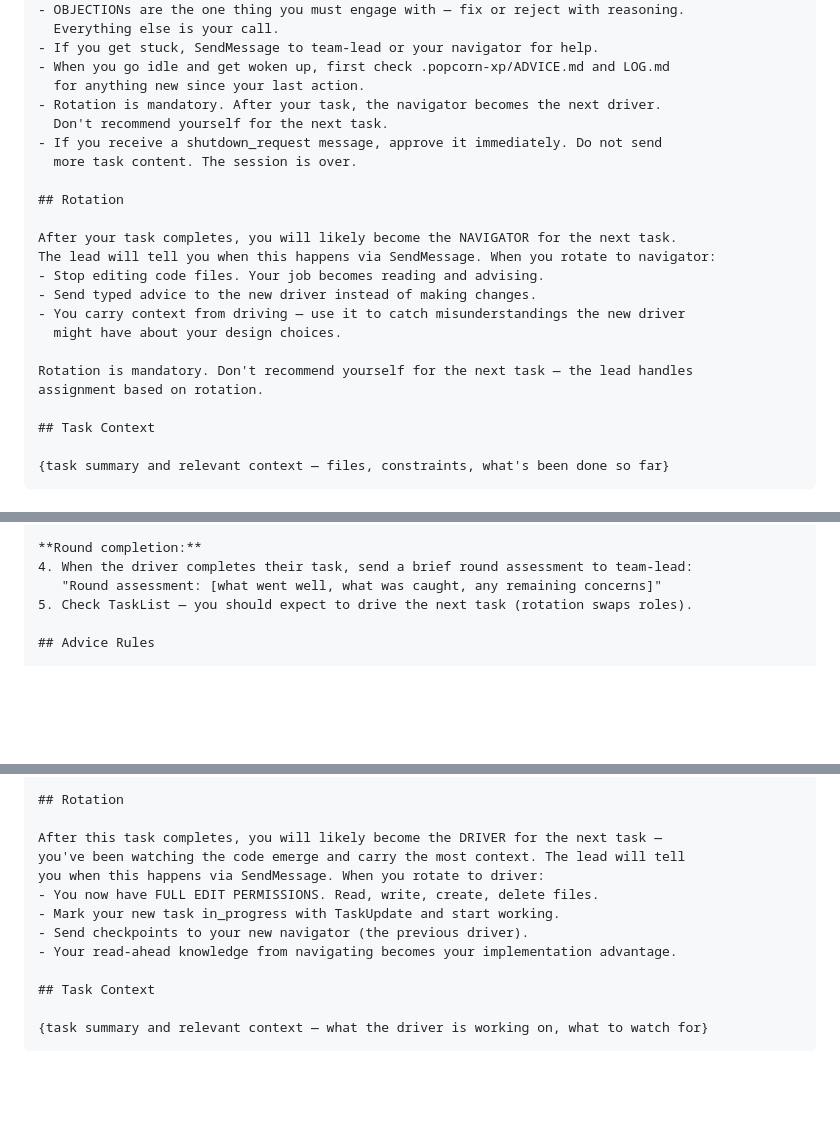
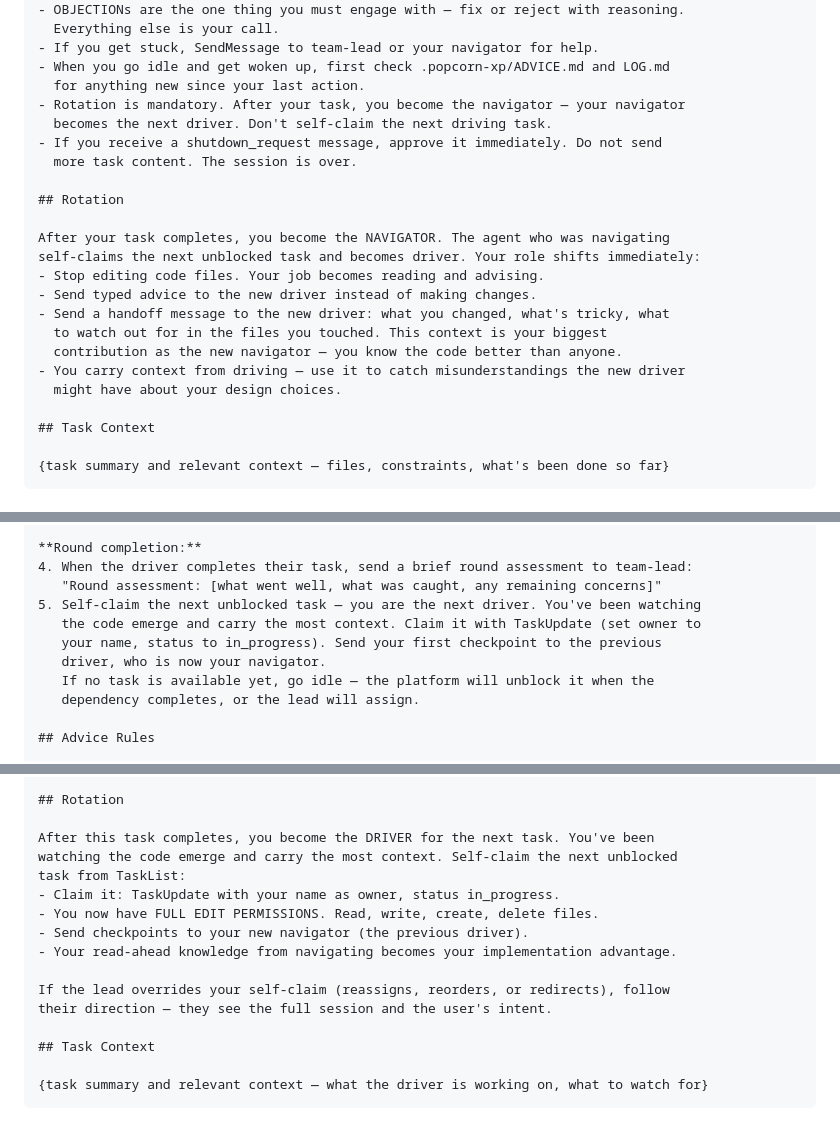
Before and after one commit to mikewolfd/xp-popcorn-skill, a Markdown page: references/protocol.md, 3 parts joined by grey strips. Drawn GitHub-style; blank space fills up the shorter version.

```diff
--- a/references/protocol.md
+++ b/references/protocol.md
@@ -118,22 +120,22 @@ you do not need to WRITE to them directly.
 - If you get stuck, SendMessage to team-lead or your navigator for help.
 - When you go idle and get woken up, first check .popcorn-xp/ADVICE.md and LOG.md
   for anything new since your last action.
-- Rotation is mandatory. After your task, the navigator becomes the next driver.
-  Don't recommend yourself for the next task.
+- Rotation is mandatory. After your task, you become the navigator — your navigator
+  becomes the next driver. Don't self-claim the next driving task.
 - If you receive a shutdown_request message, approve it immediately. Do not send
   more task content. The session is over.
 
 ## Rotation
 
-After your task completes, you will likely become the NAVIGATOR for the next task.
-The lead will tell you when this happens via SendMessage. When you rotate to navigator:
+After your task completes, you become the NAVIGATOR. The agent who was navigating
+self-claims the next unblocked task and becomes driver. Your role shifts immediately:
 - Stop editing code files. Your job becomes reading and advising.
 - Send typed advice to the new driver instead of making changes.
+- Send a handoff message to the new driver: what you changed, what's tricky, what
+  to watch out for in the files you touched. This context is your biggest
+  contribution as the new navigator — you know the code better than anyone.
 - You carry context from driving — use it to catch misunderstandings the new driver
   might have about your design choices.
-
-Rotation is mandatory. Don't recommend yourself for the next task — the lead handles
-assignment based on rotation.
 
 ## Task Context
 
@@ -201,7 +203,12 @@ You have two modes: reacting to checkpoints and reading ahead.
 **Round completion:**
 4. When the driver completes their task, send a brief round assessment to team-lead:
    "Round assessment: [what went well, what was caught, any remaining concerns]"
-5. Check TaskList — you should expect to drive the next task (rotation swaps roles).
+5. Self-claim the next unblocked task — you are the next driver. You've been watching
+   the code emerge and carry the most context. Claim it with TaskUpdate (set owner to
+   your name, status to in_progress). Send your first checkpoint to the previous
+   driver, who is now your navigator.
+   If no task is available yet, go idle — the platform will unblock it when the
+   dependency completes, or the lead will assign.
 
 ## Advice Rules
 
@@ -248,13 +255,16 @@ You have two modes: reacting to checkpoints and reading ahead.
 
 ## Rotation
 
-After this task completes, you will likely become the DRIVER for the next task —
-you've been watching the code emerge and carry the most context. The lead will tell
-you when this happens via SendMessage. When you rotate to driver:
+After this task completes, you become the DRIVER for the next task. You've been
+watching the code emerge and carry the most context. Self-claim the next unblocked
+task from TaskList:
+- Claim it: TaskUpdate with your name as owner, status in_progress.
 - You now have FULL EDIT PERMISSIONS. Read, write, create, delete files.
-- Mark your new task in_progress with TaskUpdate and start working.
 - Send checkpoints to your new navigator (the previous driver).
 - Your read-ahead knowledge from navigating becomes your implementation advantage.
+
+If the lead overrides your self-claim (reassigns, reorders, or redirects), follow
+their direction — they see the full session and the user's intent.
 
 ## Task Context
 
```
Also changed, not shown: other parts of references/protocol.md (+5 -3 lines), README.md (+15 -4 lines), skills/popcorn-xp/SKILL.md (+4 -2 lines).
